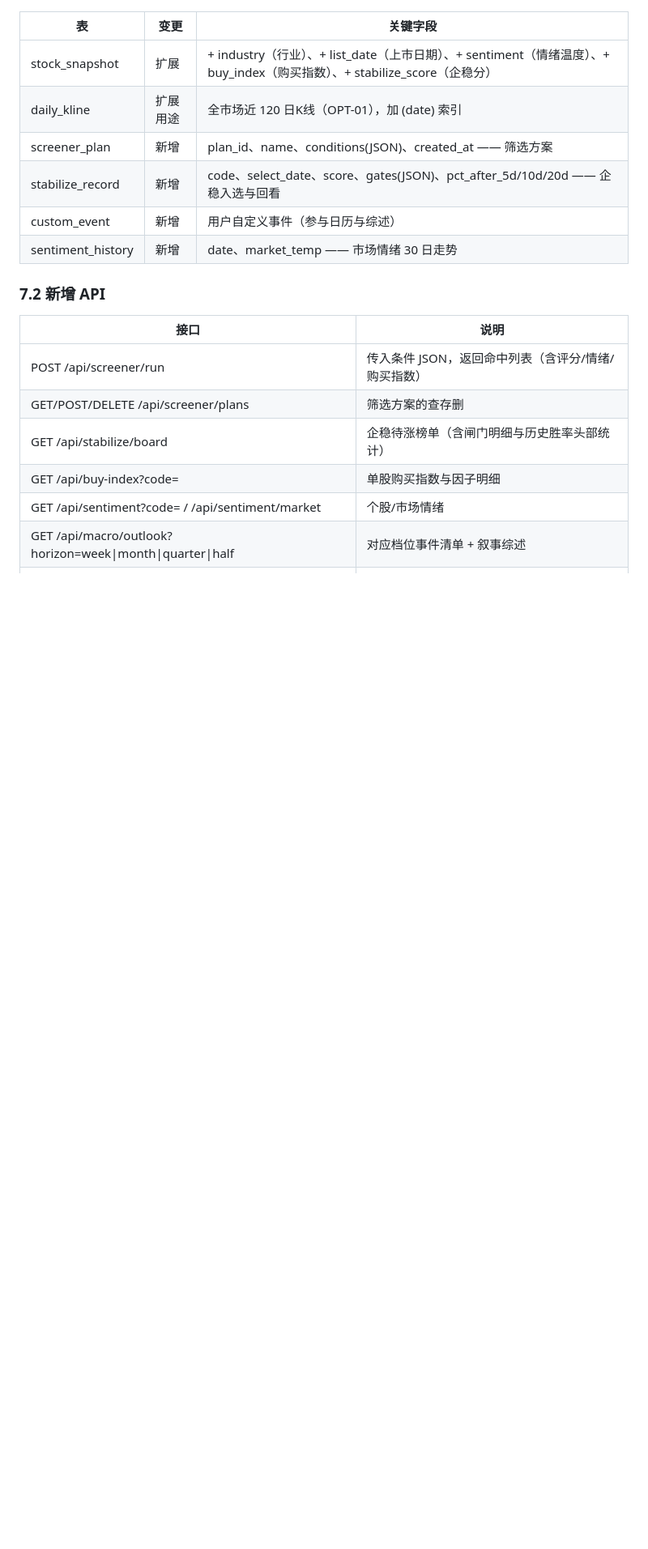
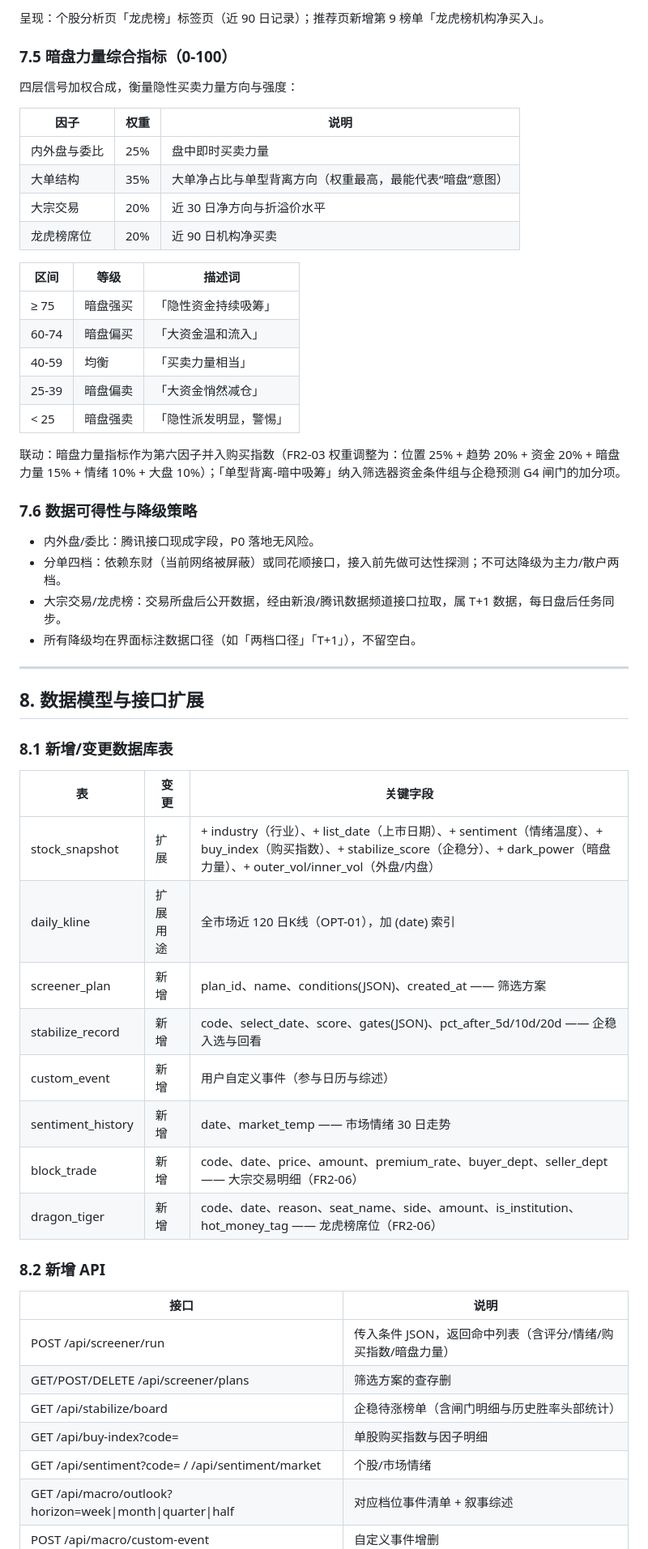
Before and after one commit to mynameishero9527-cell/daatool, a Markdown page: 需求优化文档2.0.md, the part around one of its changes. Shown at 81% size. Drawn GitHub-style; blank space fills up the shorter version.

```diff
--- a/需求优化文档2.0.md
+++ b/需求优化文档2.0.md
@@ -248,18 +291,55 @@
+呈现：个股分析页「龙虎榜」标签页（近 90 日记录）；推荐页新增第 9 榜单「龙虎榜机构净买入」。
+
+### 7.5 暗盘力量综合指标（0-100）
+
+四层信号加权合成，衡量隐性买卖力量方向与强度：
+
+| 因子 | 权重 | 说明 |
+|------|------|------|
+| 内外盘与委比 | 25% | 盘中即时买卖力量 |
+| 大单结构 | 35% | 大单净占比与单型背离方向（权重最高，最能代表“暗盘”意图） |
+| 大宗交易 | 20% | 近 30 日净方向与折溢价水平 |
+| 龙虎榜席位 | 20% | 近 90 日机构净买卖 |
+
+| 区间 | 等级 | 描述词 |
+|------|------|--------|
+| ≥ 75 | 暗盘强买 | 「隐性资金持续吸筹」 |
+| 60-74 | 暗盘偏买 | 「大资金温和流入」 |
+| 40-59 | 均衡 | 「买卖力量相当」 |
+| 25-39 | 暗盘偏卖 | 「大资金悄然减仓」 |
+| < 25 | 暗盘强卖 | 「隐性派发明显，警惕」 |
+
+联动：暗盘力量指标作为第六因子并入购买指数（FR2-03 权重调整为：位置 25% + 趋势 20% + 资金 20% + 暗盘力量 15% + 情绪 10% + 大盘 10%）；「单型背离-暗中吸筹」纳入筛选器资金条件组与企稳预测 G4 闸门的加分项。
+
+### 7.6 数据可得性与降级策略
+
+- 内外盘/委比：腾讯接口现成字段，P0 落地无风险。
+- 分单四档：依赖东财（当前网络被屏蔽）或同花顺接口，接入前先做可达性探测；不可达降级为主力/散户两档。
+- 大宗交易/龙虎榜：交易所盘后公开数据，经由新浪/腾讯数据频道接口拉取，属 T+1 数据，每日盘后任务同步。
+- 所有降级均在界面标注数据口径（如「两档口径」「T+1」），不留空白。
+
+---
+
+## 8. 数据模型与接口扩展
+
+### 8.1 新增/变更数据库表
 
 | 表 | 变更 | 关键字段 |
 |----|------|---------|
-| stock_snapshot | 扩展 | + industry（行业）、+ list_date（上市日期）、+ sentiment（情绪温度）、+ buy_index（购买指数）、+ stabilize_score（企稳分） |
+| stock_snapshot | 扩展 | + industry（行业）、+ list_date（上市日期）、+ sentiment（情绪温度）、+ buy_index（购买指数）、+ stabilize_score（企稳分）、+ dark_power（暗盘力量）、+ outer_vol/inner_vol（外盘/内盘） |
 | daily_kline | 扩展用途 | 全市场近 120 日K线（OPT-01），加 (date) 索引 |
 | screener_plan | 新增 | plan_id、name、conditions(JSON)、created_at —— 筛选方案 |
 | stabilize_record | 新增 | code、select_date、score、gates(JSON)、pct_after_5d/10d/20d —— 企稳入选与回看 |
 | custom_event | 新增 | 用户自定义事件（参与日历与综述） |
 | sentiment_history | 新增 | date、market_temp —— 市场情绪 30 日走势 |
+| block_trade | 新增 | code、date、price、amount、premium_rate、buyer_dept、seller_dept —— 大宗交易明细（FR2-06） |
+| dragon_tiger | 新增 | code、date、reason、seat_name、side、amount、is_institution、hot_money_tag —— 龙虎榜席位（FR2-06） |
 
-### 7.2 新增 API
+### 8.2 新增 API
 
 | 接口 | 说明 |
 |------|------|
-| POST /api/screener/run | 传入条件 JSON，返回命中列表（含评分/情绪/购买指数） |
+| POST /api/screener/run | 传入条件 JSON，返回命中列表（含评分/情绪/购买指数/暗盘力量） |
 | GET/POST/DELETE /api/screener/plans | 筛选方案的查存删 |
 | GET /api/stabilize/board | 企稳待涨榜单（含闸门明细与历史胜率头部统计） |
 | GET /api/buy-index?code= | 单股购买指数与因子明细 |
```
Also changed, not shown: other parts of 需求优化文档2.0.md (+61 -10 lines).
